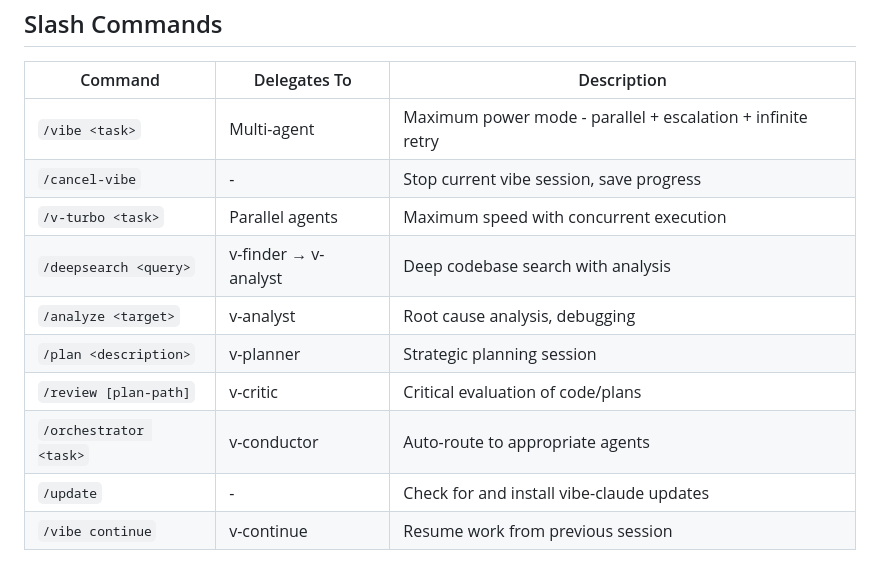
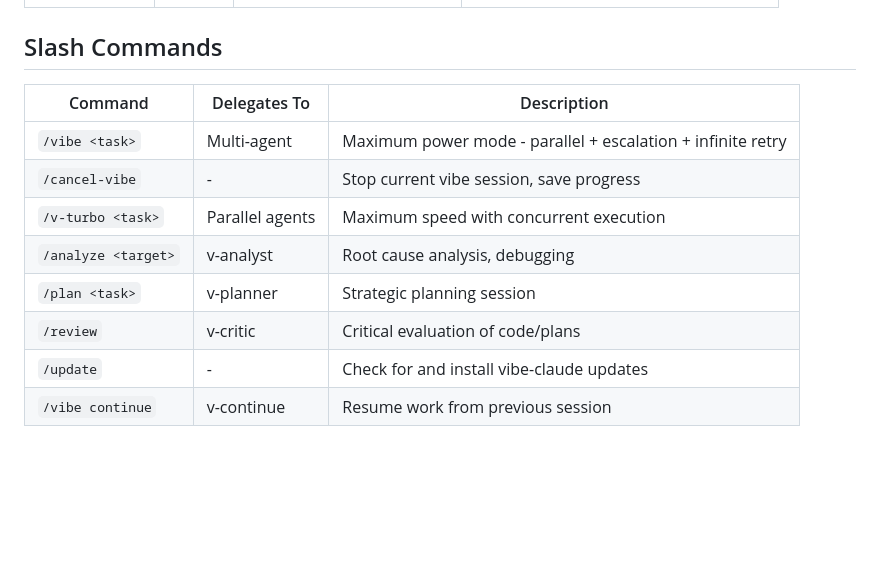
Before and after one commit to kks0488/vibe-claude, a Markdown page: CLAUDE.md, the part around the change. Drawn GitHub-style; blank space fills up the shorter version.

Commit message:
refactor: remove redundant slash commands
- Remove /deepsearch (use v-finder + /analyze instead)
- Remove /orchestrator (default mode is already orchestrator)
- Sync CLAUDE.md with README.md command list

Co-Authored-By: Claude Opus 4.5 <noreply@anthropic.com>

```diff
--- a/CLAUDE.md
+++ b/CLAUDE.md
@@ -219,11 +219,9 @@ Use the Task tool to delegate to specialized agents:
 | `/vibe <task>` | Multi-agent | Maximum power mode - parallel + escalation + infinite retry |
 | `/cancel-vibe` | - | Stop current vibe session, save progress |
 | `/v-turbo <task>` | Parallel agents | Maximum speed with concurrent execution |
-| `/deepsearch <query>` | v-finder → v-analyst | Deep codebase search with analysis |
 | `/analyze <target>` | v-analyst | Root cause analysis, debugging |
-| `/plan <description>` | v-planner | Strategic planning session |
-| `/review [plan-path]` | v-critic | Critical evaluation of code/plans |
-| `/orchestrator <task>` | v-conductor | Auto-route to appropriate agents |
+| `/plan <task>` | v-planner | Strategic planning session |
+| `/review` | v-critic | Critical evaluation of code/plans |
 | `/update` | - | Check for and install vibe-claude updates |
 | `/vibe continue` | v-continue | Resume work from previous session |
 
```
